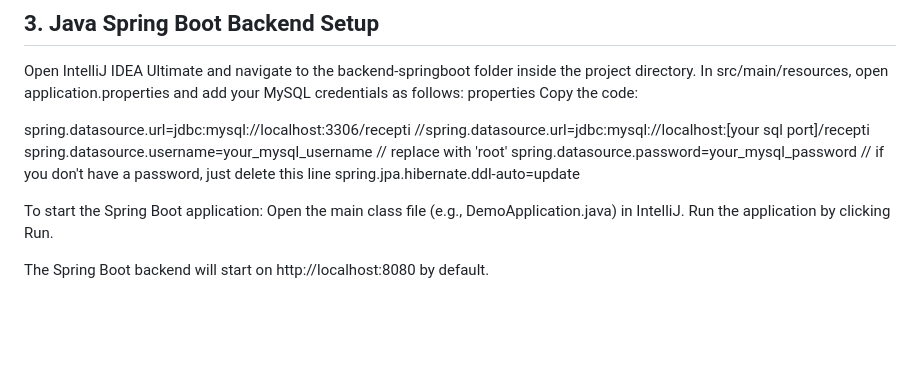
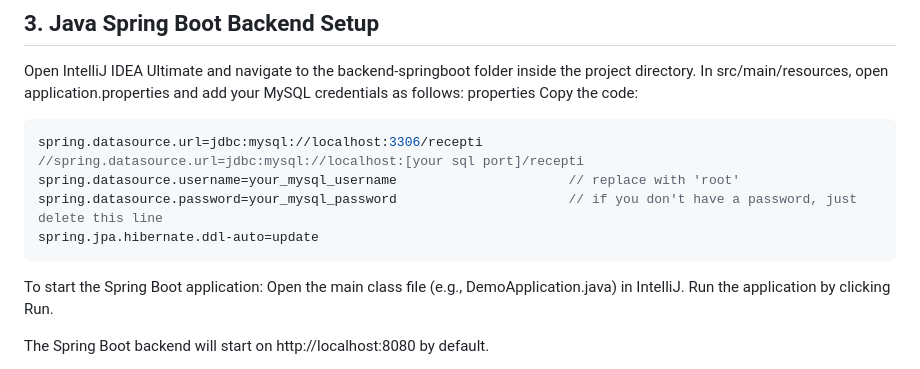
Before and after one commit to TilenBrunec/risPro, a Markdown page: README.md, the part around the change. Rendered like a GitHub page; blank space fills up the shorter version.

````diff
--- a/README.md
+++ b/README.md
@@ -82,12 +82,12 @@ Open IntelliJ IDEA Ultimate and navigate to the backend-springboot folder inside
 In src/main/resources, open application.properties and add your MySQL credentials as follows:
 properties
 Copy the code:
-
+```Java
 spring.datasource.url=jdbc:mysql://localhost:3306/recepti           //spring.datasource.url=jdbc:mysql://localhost:[your sql port]/recepti
 spring.datasource.username=your_mysql_username                      // replace with 'root'
 spring.datasource.password=your_mysql_password                      // if you don't have a password, just delete this line
 spring.jpa.hibernate.ddl-auto=update
-
+```
 To start the Spring Boot application:
 Open the main class file (e.g., DemoApplication.java) in IntelliJ.
 Run the application by clicking Run.
````
